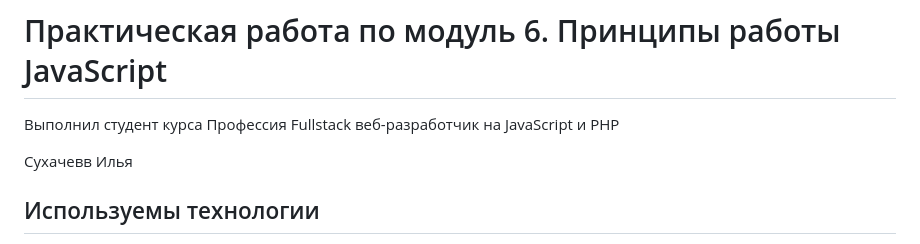
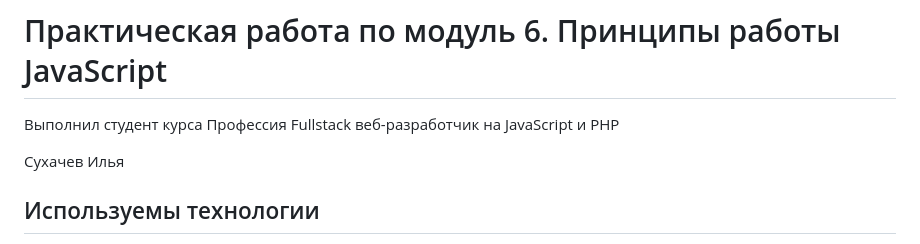
Before and after one commit to cookieru/6.8-HW-03, a Markdown page: README.md, the part around the change. Drawn GitHub-style.

```diff
--- a/README.md
+++ b/README.md
@@ -3,7 +3,7 @@
 
 Выполнил студент курса Профессия Fullstack веб-разработчик на JavaScript и PHP
 
-Сухачевв Илья
+Сухачев Илья
 
 ## Используемы технологии
 
```
